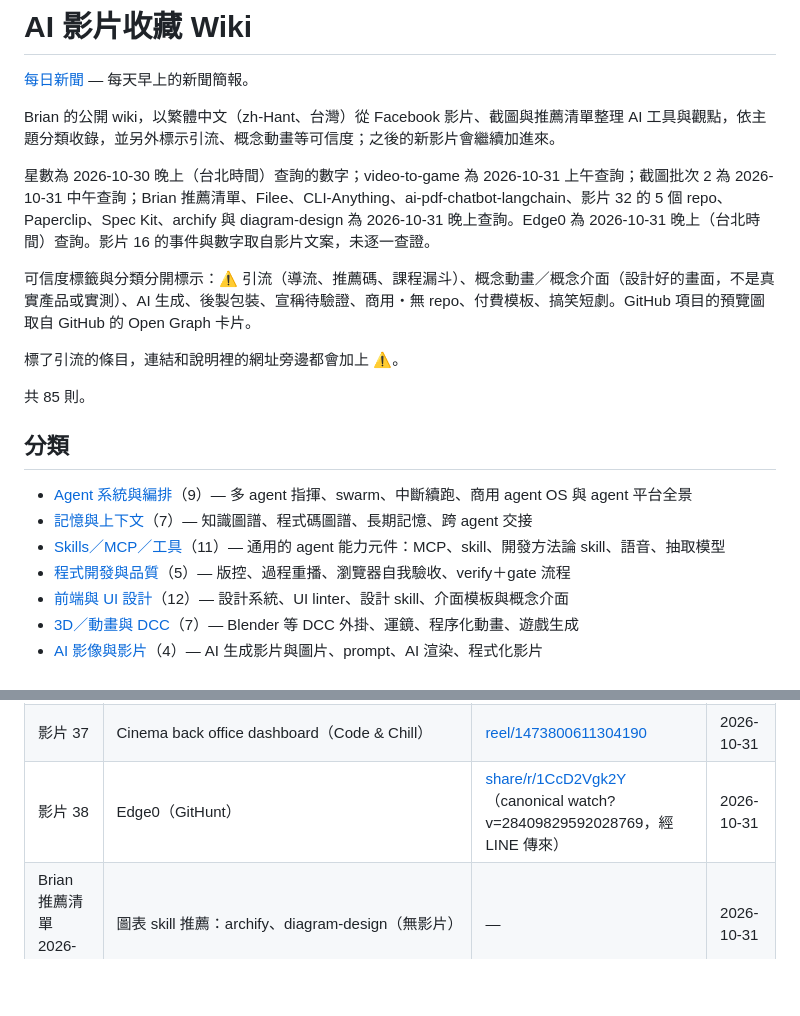
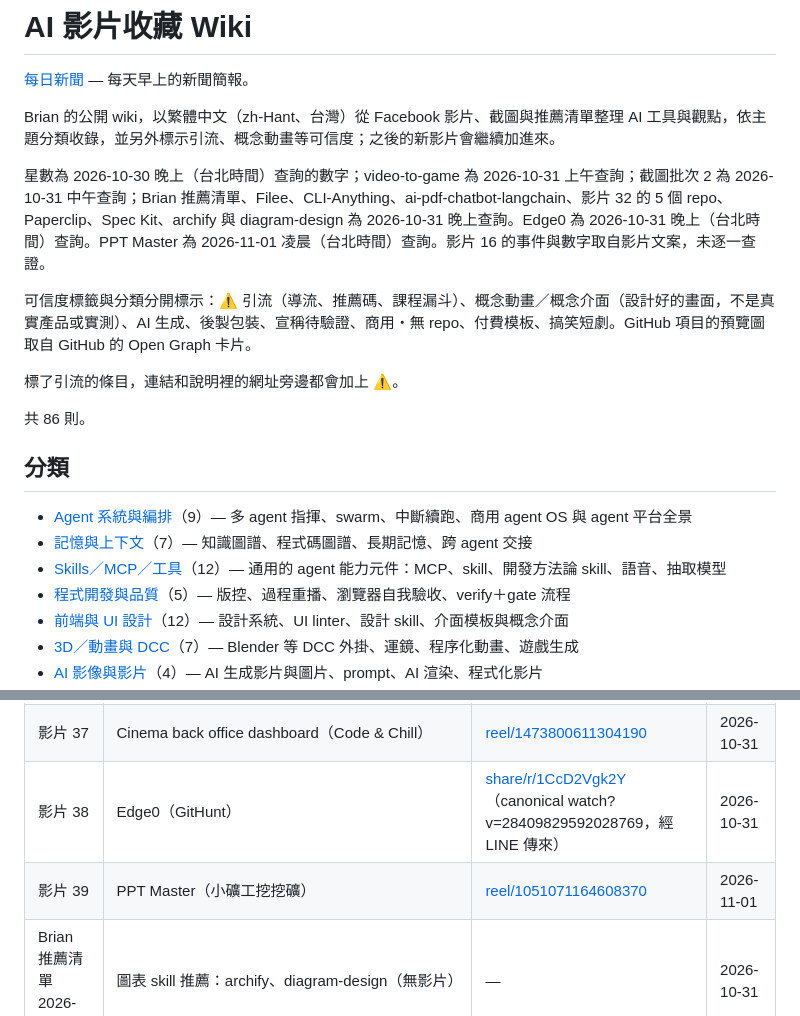
Before and after one commit to ChuangMin/brian-ai-wiki, a Markdown page: README.md, 2 parts joined by grey strips. Drawn GitHub-style; blank space fills up the shorter version.

```diff
--- a/README.md
+++ b/README.md
@@ -4,19 +4,19 @@
 
 Brian 的公開 wiki，以繁體中文（zh-Hant、台灣）從 Facebook 影片、截圖與推薦清單整理 AI 工具與觀點，依主題分類收錄，並另外標示引流、概念動畫等可信度；之後的新影片會繼續加進來。
 
-星數為 2026-10-30 晚上（台北時間）查詢的數字；video-to-game 為 2026-10-31 上午查詢；截圖批次 2 為 2026-10-31 中午查詢；Brian 推薦清單、Filee、CLI-Anything、ai-pdf-chatbot-langchain、影片 32 的 5 個 repo、Paperclip、Spec Kit、archify 與 diagram-design 為 2026-10-31 晚上查詢。Edge0 為 2026-10-31 晚上（台北時間）查詢。影片 16 的事件與數字取自影片文案，未逐一查證。
+星數為 2026-10-30 晚上（台北時間）查詢的數字；video-to-game 為 2026-10-31 上午查詢；截圖批次 2 為 2026-10-31 中午查詢；Brian 推薦清單、Filee、CLI-Anything、ai-pdf-chatbot-langchain、影片 32 的 5 個 repo、Paperclip、Spec Kit、archify 與 diagram-design 為 2026-10-31 晚上查詢。Edge0 為 2026-10-31 晚上（台北時間）查詢。PPT Master 為 2026-11-01 凌晨（台北時間）查詢。影片 16 的事件與數字取自影片文案，未逐一查證。
 
 可信度標籤與分類分開標示：⚠️ 引流（導流、推薦碼、課程漏斗）、概念動畫／概念介面（設計好的畫面，不是真實產品或實測）、AI 生成、後製包裝、宣稱待驗證、商用・無 repo、付費模板、搞笑短劇。GitHub 項目的預覽圖取自 GitHub 的 Open Graph 卡片。
 
 標了引流的條目，連結和說明裡的網址旁邊都會加上 ⚠️。
 
-共 85 則。
+共 86 則。
 
 ## 分類
 
 - [Agent 系統與編排](docs/agent-orchestration.md)（9）— 多 agent 指揮、swarm、中斷續跑、商用 agent OS 與 agent 平台全景
 - [記憶與上下文](docs/memory-context.md)（7）— 知識圖譜、程式碼圖譜、長期記憶、跨 agent 交接
-- [Skills／MCP／工具](docs/skills-mcp-tools.md)（11）— 通用的 agent 能力元件：MCP、skill、開發方法論 skill、語音、抽取模型
+- [Skills／MCP／工具](docs/skills-mcp-tools.md)（12）— 通用的 agent 能力元件：MCP、skill、開發方法論 skill、語音、抽取模型
 - [程式開發與品質](docs/dev-quality.md)（5）— 版控、過程重播、瀏覽器自我驗收、verify＋gate 流程
 - [前端與 UI 設計](docs/frontend-ui.md)（12）— 設計系統、UI linter、設計 skill、介面模板與概念介面
 - [3D／動畫與 DCC](docs/dcc-animation.md)（7）— Blender 等 DCC 外掛、運鏡、程序化動畫、遊戲生成
@@ -79,6 +79,7 @@ Brian 的公開 wiki，以繁體中文（zh-Hant、台灣）從 Facebook 影片
 | 影片 36 | 6 種圖表與使用時機（Statsmaniaofficial） | [reel/1742098810210214](https://www.facebook.com/reel/1742098810210214) | 2026-10-31 |
 | 影片 37 | Cinema back office dashboard（Code & Chill） | [reel/1473800611304190](https://www.facebook.com/reel/1473800611304190) | 2026-10-31 |
 | 影片 38 | Edge0（GitHunt） | [share/r/1CcD2Vgk2Y](https://www.facebook.com/share/r/1CcD2Vgk2Y/)（canonical watch?v=28409829592028769，經 LINE 傳來） | 2026-10-31 |
+| 影片 39 | PPT Master（小礦工挖挖礦） | [reel/1051071164608370](https://www.facebook.com/reel/1051071164608370) | 2026-11-01 |
 | Brian 推薦清單 2026-10-31 | 圖表 skill 推薦：archify、diagram-design（無影片） | — | 2026-10-31 |
 
 沒有連結的來源，附上來源裡的待確認事項：
```
Also changed, not shown: docs/skills-mcp-tools.md (+14 -0 lines).
